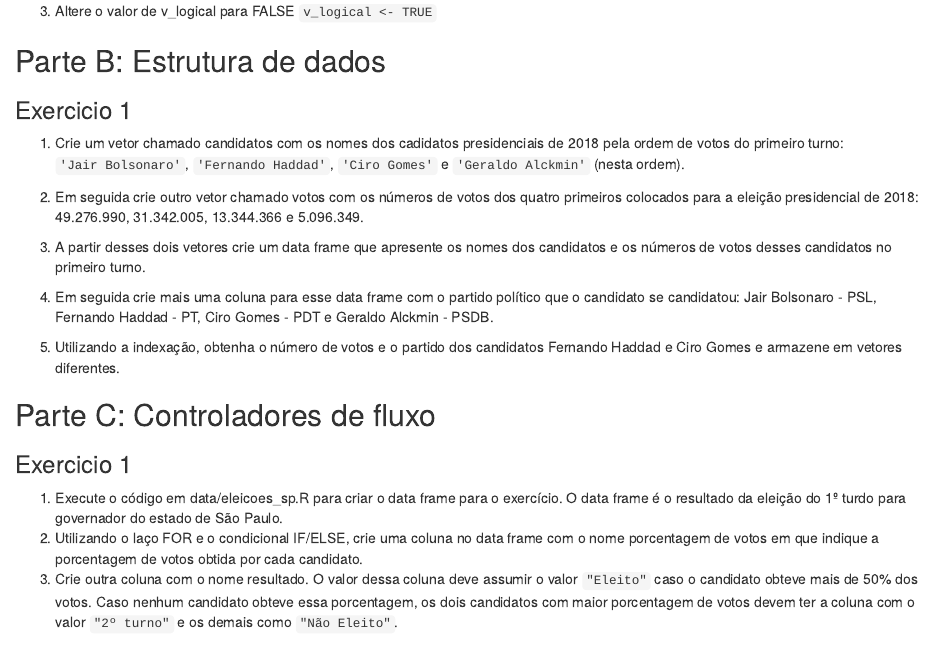
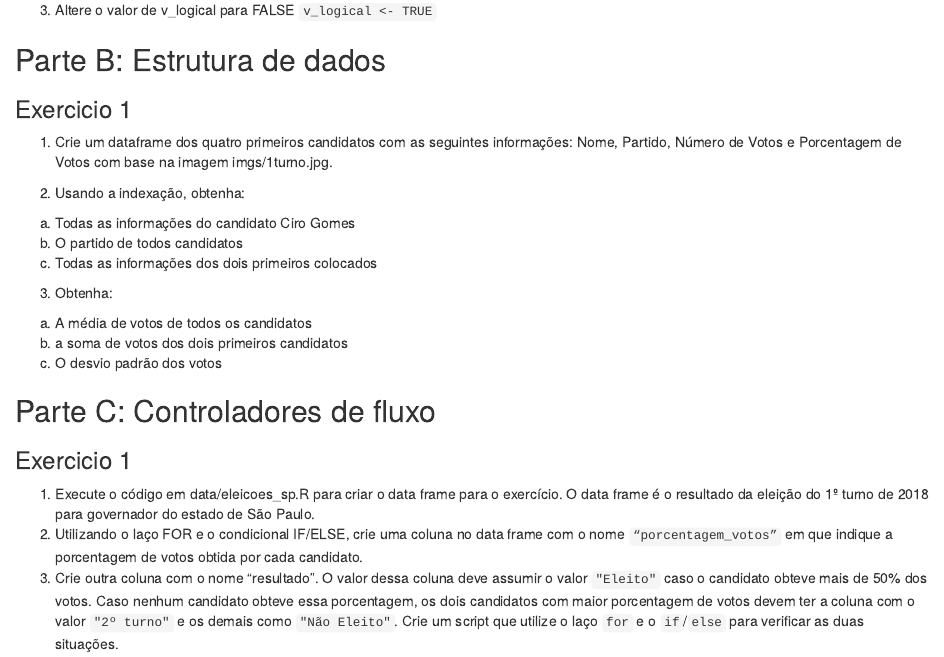
Before and after one commit to p4hUSP/curso_neci_2019, an R Markdown document (curso_parte_1.Rmd): the page in a window 1100 px wide, from 11040 px down before the commit and from 13420 px down after it, so that both start at the same text. The pictures show the output file curso_parte_1.html that the author committed with the source, opened offline.

Commit message:
alteraçoes

```diff
--- a/curso_parte_1.Rmd
+++ b/curso_parte_1.Rmd
@@ -660,20 +660,22 @@ Obs: Caso apareça "+" no seu console ao testar as afirmações, basta apertar "
 
 ### Exercicio 1
 
-1. Crie um vetor chamado candidatos com os nomes dos cadidatos presidenciais de 2018 pela ordem de votos do primeiro turno:  `'Jair Bolsonaro'`, `'Fernando Haddad'`, `'Ciro Gomes'` e `'Geraldo Alckmin'` (nesta ordem).
+1. Crie um dataframe dos quatro primeiros candidatos com as seguintes informações: Nome, Partido, Número de Votos e Porcentagem de Votos com base na imagem imgs/1turno.jpg.
 
-2. Em seguida crie outro vetor chamado votos com os números de votos dos quatro primeiros colocados para a eleição presidencial de 2018:  49.276.990, 31.342.005, 13.344.366 e 5.096.349.
+2. Usando a indexação, obtenha:
+a) Todas as informações do candidato Ciro Gomes
+b) O partido  de todos candidatos
+c) Todas as informações dos dois primeiros colocados
 
-3. A partir desses dois vetores crie um data frame que apresente os nomes dos candidatos e os números de votos desses candidatos no primeiro turno.
-
-4. Em seguida crie mais uma coluna para esse data frame com o partido político que o candidato se candidatou: Jair Bolsonaro - PSL, Fernando Haddad - PT, Ciro Gomes - PDT e Geraldo Alckmin - PSDB.
-
-5. Utilizando a indexação, obtenha o número de votos e o partido dos candidatos Fernando Haddad e Ciro Gomes e armazene em vetores diferentes.
+3. Obtenha:
+a) A média de votos de todos os candidatos
+b) a soma de votos dos dois primeiros candidatos
+c) O desvio padrão dos votos
 
 ## Parte C: Controladores de fluxo
 
 ### Exercicio 1
 
-1. Execute o código em data/eleicoes_sp.R para criar o data frame para o exercício. O data frame é o resultado da eleição do 1º turdo para governador do estado de São Paulo.
-2. Utilizando o laço FOR e o condicional IF/ELSE, crie uma coluna no data frame com o nome porcentagem de votos em que indique a porcentagem de votos obtida por cada candidato.
-4. Crie outra coluna com o nome resultado. O valor dessa coluna deve assumir o valor `"Eleito"` caso o candidato obteve mais de 50% dos votos. Caso nenhum candidato obteve essa porcentagem, os dois candidatos com maior porcentagem de votos devem ter a coluna com o valor `"2º turno"` e os demais como `"Não Eleito"`.
+1. Execute o código em data/eleicoes_sp.R para criar o data frame para o exercício. O data frame é o resultado da eleição do 1º turno de 2018 para governador do estado de São Paulo.
+2. Utilizando o laço FOR e o condicional IF/ELSE, crie uma coluna no data frame com o nome `“porcentagem_votos”` em que indique a porcentagem de votos obtida por cada candidato.
+4. Crie outra coluna com o nome “resultado”. O valor dessa coluna deve assumir o valor `"Eleito"` caso o candidato obteve mais de 50% dos votos. Caso nenhum candidato obteve essa porcentagem, os dois candidatos com maior porcentagem de votos devem ter a coluna com o valor `"2º turno"` e os demais como `"Não Eleito"`.  Crie um script que utilize o laço `for` e o `if`/`else` para verificar as duas situações.
```
Also changed, not shown: curso_parte_1.html, imgs/1turno.jpg (added).
